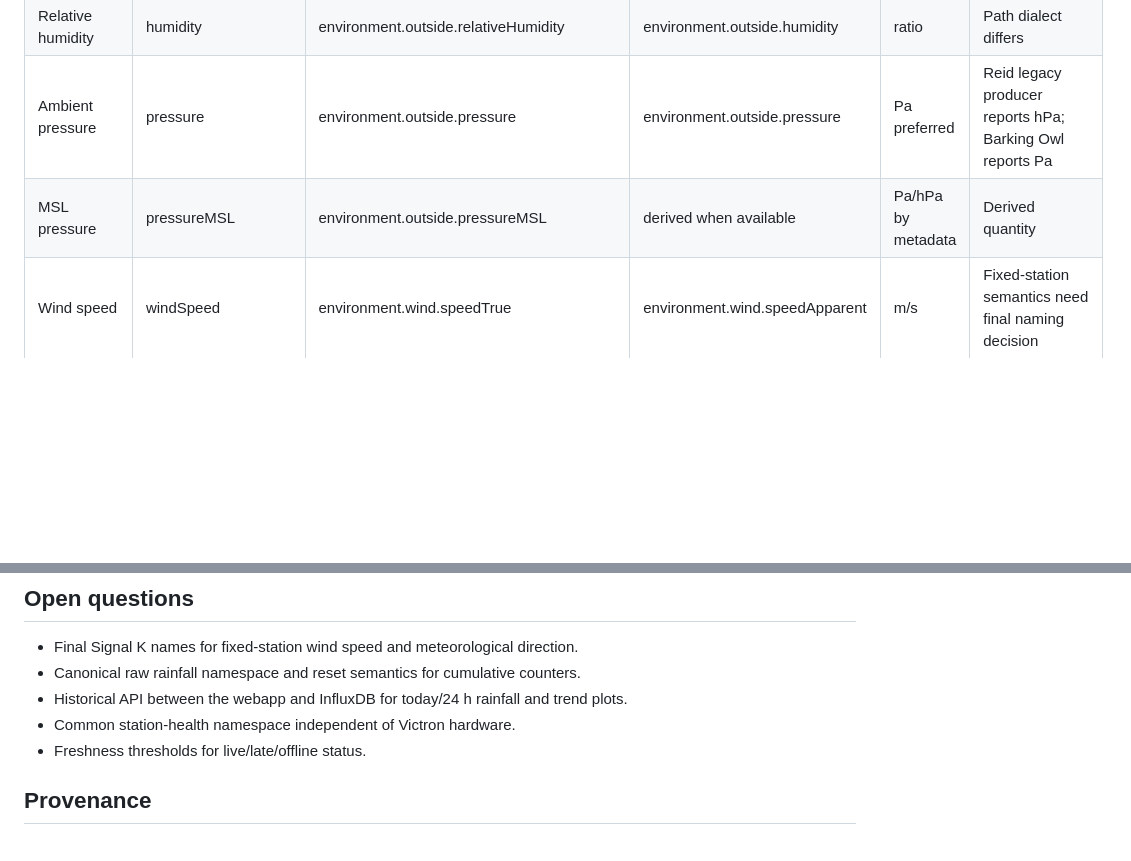
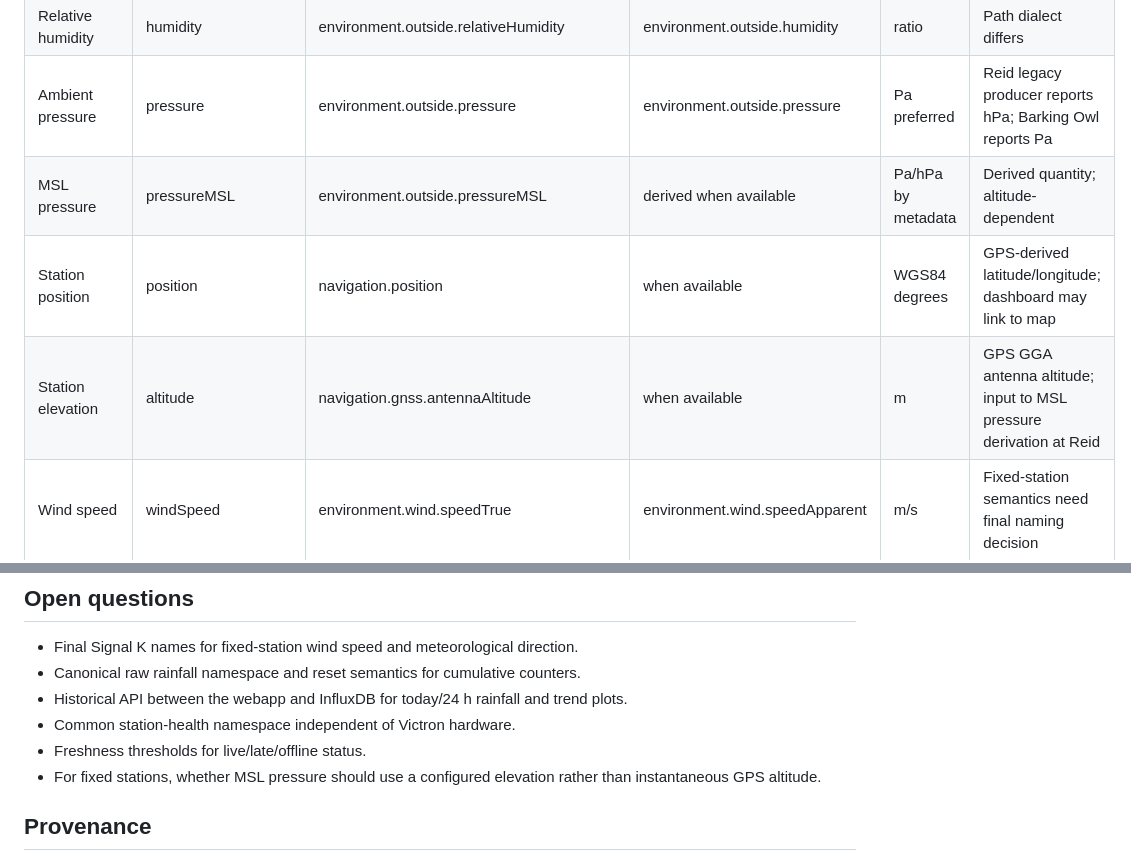
Before and after one commit to smr547/Indoor-Enviro-Sensors, a Markdown page: docs/weather-data-dictionary.md, 2 parts joined by grey strips. Drawn GitHub-style; blank space fills up the shorter version.

Commit message:
dashboard: add station position altitude and map link

```diff
--- a/docs/weather-data-dictionary.md
+++ b/docs/weather-data-dictionary.md
@@ -18,7 +18,9 @@ This document defines the application-facing weather data contract shared by Rei
 | Air temperature | temperature | environment.outside.temperature | environment.outside.temperature | K | Common path |
 | Relative humidity | humidity | environment.outside.relativeHumidity | environment.outside.humidity | ratio | Path dialect differs |
 | Ambient pressure | pressure | environment.outside.pressure | environment.outside.pressure | Pa preferred | Reid legacy producer reports hPa; Barking Owl reports Pa |
-| MSL pressure | pressureMSL | environment.outside.pressureMSL | derived when available | Pa/hPa by metadata | Derived quantity |
+| MSL pressure | pressureMSL | environment.outside.pressureMSL | derived when available | Pa/hPa by metadata | Derived quantity; altitude-dependent |
+| Station position | position | navigation.position | when available | WGS84 degrees | GPS-derived latitude/longitude; dashboard may link to map |
+| Station elevation | altitude | navigation.gnss.antennaAltitude | when available | m | GPS GGA antenna altitude; input to MSL pressure derivation at Reid |
 | Wind speed | windSpeed | environment.wind.speedTrue | environment.wind.speedApparent | m/s | Fixed-station semantics need final naming decision |
 | Wind direction | windDirection | environment.wind.directionTrue | environment.wind.angleApparent | rad | Fixed-station semantics need final naming decision |
 | 10 min mean speed | windAverage | environment.wind.speedAverage | not observed | m/s | Reid legacy firmware |
@@ -58,6 +60,7 @@ Pressure conversion is metadata-sensitive in the long-term contract. For the fir
 - Historical API between the webapp and InfluxDB for today/24 h rainfall and trend plots.
 - Common station-health namespace independent of Victron hardware.
 - Freshness thresholds for live/late/offline status.
+- For fixed stations, whether MSL pressure should use a configured elevation rather than instantaneous GPS altitude.
 
 ## Provenance
 
```
